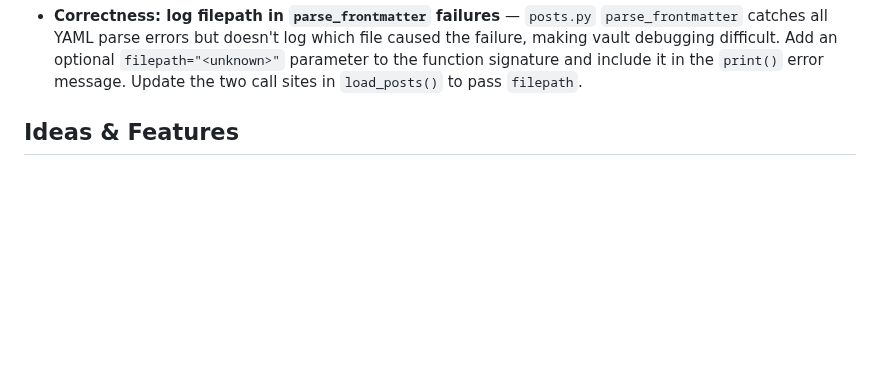
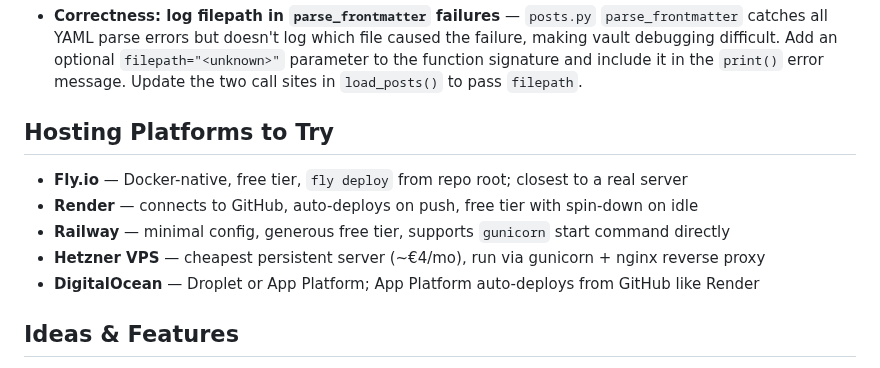
Before and after one commit to airenare/inkstone, a Markdown page: TODO.md, the part around the change. Drawn GitHub-style; blank space fills up the shorter version.

Commit message:
docs: add hosting platforms to TODO

```diff
--- a/TODO.md
+++ b/TODO.md
@@ -22,6 +22,14 @@ _(all done — see Done section)_
 - **Performance: cache `all_tags` at reload time** — `app.py` `search` route rebuilds the full tag set on every request by iterating all posts. Add a module-level `ALL_TAGS: list = []` to `posts.py`, populate it at the end of `load_posts()` with `sorted(set(t for p in all_posts.values() for t in p["tags"]))`, and return it alongside the other globals. In `app.py`, replace the `set().union(...)` comprehension with `post_store.ALL_TAGS`.
 
 - **Correctness: log filepath in `parse_frontmatter` failures** — `posts.py` `parse_frontmatter` catches all YAML parse errors but doesn't log which file caused the failure, making vault debugging difficult. Add an optional `filepath="<unknown>"` parameter to the function signature and include it in the `print()` error message. Update the two call sites in `load_posts()` to pass `filepath`.
+
+## Hosting Platforms to Try
+
+- **Fly.io** — Docker-native, free tier, `fly deploy` from repo root; closest to a real server
+- **Render** — connects to GitHub, auto-deploys on push, free tier with spin-down on idle
+- **Railway** — minimal config, generous free tier, supports `gunicorn` start command directly
+- **Hetzner VPS** — cheapest persistent server (~€4/mo), run via gunicorn + nginx reverse proxy
+- **DigitalOcean** — Droplet or App Platform; App Platform auto-deploys from GitHub like Render
 
 ## Ideas & Features
 
```
